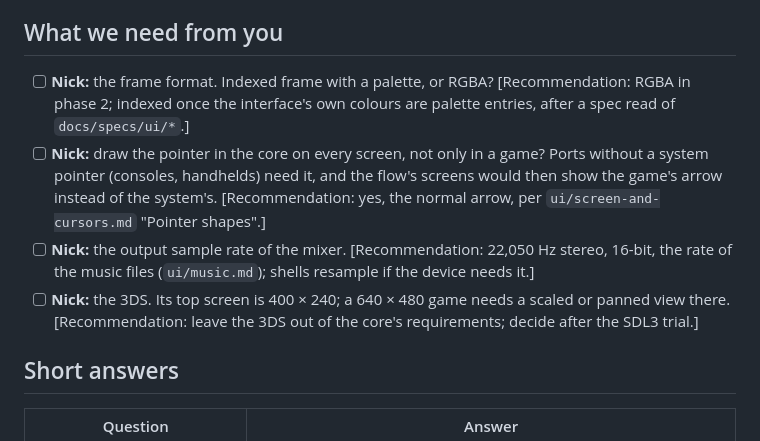
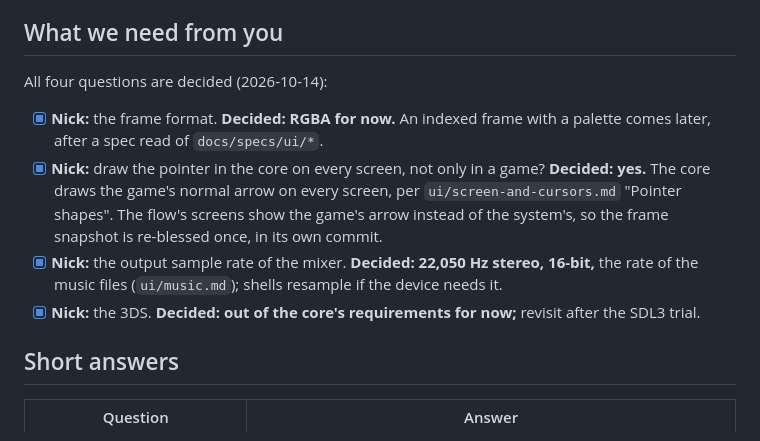
Before and after one commit to hastinbe/tidewater, a Markdown page: docs/design/client-core.md, the part around the change. Rendered like a GitHub page.

Commit message:
docs(client-core): record the four decisions
Frame format RGBA for now, the core draws the normal arrow on every screen,
the mixer runs at 22,050 Hz stereo 16-bit, and the 3DS is out of the core's
requirements for now.

Co-Authored-By: Claude Opus 5.5 <noreply@anthropic.com>

```diff
--- a/docs/design/client-core.md
+++ b/docs/design/client-core.md
@@ -12,15 +12,16 @@ Backlog item B-039. Nothing here changes game behaviour; where a step can't stay
 
 ## What we need from you
 
-- [ ] **Nick:** the frame format. Indexed frame with a palette, or RGBA? [Recommendation: RGBA in phase 2; indexed
-      once the interface's own colours are palette entries, after a spec read of `docs/specs/ui/*`.]
-- [ ] **Nick:** draw the pointer in the core on every screen, not only in a game? Ports without a system pointer
-      (consoles, handhelds) need it, and the flow's screens would then show the game's arrow instead of the system's.
-      [Recommendation: yes, the normal arrow, per `ui/screen-and-cursors.md` "Pointer shapes".]
-- [ ] **Nick:** the output sample rate of the mixer. [Recommendation: 22,050 Hz stereo, 16-bit, the rate of the
-      music files (`ui/music.md`); shells resample if the device needs it.]
-- [ ] **Nick:** the 3DS. Its top screen is 400 × 240; a 640 × 480 game needs a scaled or panned view there.
-      [Recommendation: leave the 3DS out of the core's requirements; decide after the SDL3 trial.]
+All four questions are decided (2026-10-14):
+
+- [x] **Nick:** the frame format. **Decided: RGBA for now.** An indexed frame with a palette comes later, after a
+      spec read of `docs/specs/ui/*`.
+- [x] **Nick:** draw the pointer in the core on every screen, not only in a game? **Decided: yes.** The core draws
+      the game's normal arrow on every screen, per `ui/screen-and-cursors.md` "Pointer shapes". The flow's screens
+      show the game's arrow instead of the system's, so the frame snapshot is re-blessed once, in its own commit.
+- [x] **Nick:** the output sample rate of the mixer. **Decided: 22,050 Hz stereo, 16-bit,** the rate of the music
+      files (`ui/music.md`); shells resample if the device needs it.
+- [x] **Nick:** the 3DS. **Decided: out of the core's requirements for now;** revisit after the SDL3 trial.
 
 ## Short answers
 
```
